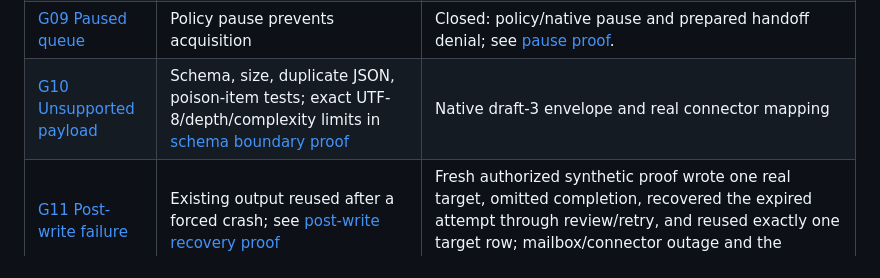
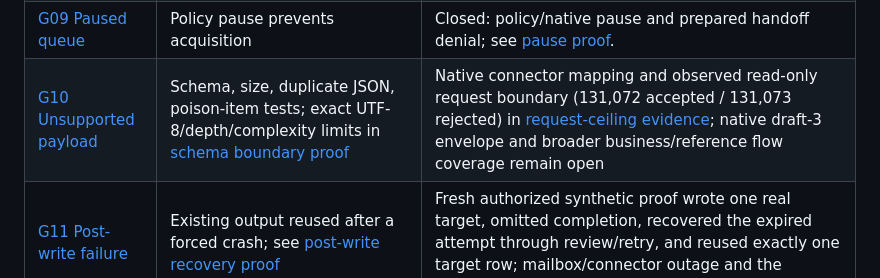
Before and after one commit to EricLott/Power-Automate-Work-Queue-MCP, a Markdown page: docs/validation.md, the part around the change. GitHub-like rendering.

Commit message:
Reconcile unsupported payload gate evidence

```diff
--- a/docs/validation.md
+++ b/docs/validation.md
@@ -21,7 +21,7 @@ The current full local verification is 110 runtime tests, 49 plug-in tests, 156
 | [G07 Delayed work](https://github.com/EricLott/Power-Automate-Work-Queue-MCP/issues/76) | Clock-controlled delay/retry test | Closed: native delay eligibility and scheduled rediscovery without a fresh source event; see [delayed-retry evidence](evidence/delayed-retry-2026-09-19.json). |
 | [G08 Missed wake-up](https://github.com/EricLott/Power-Automate-Work-Queue-MCP/issues/77) | Detached worker and sweep structure | Fresh scheduled Watchdog proof swept three eligible synthetic expired items with one `changed: 3` receipt; see [scheduled-backlog evidence](evidence/scheduled-backlog-2026-09-20.json). Event-parent activation, real intake and broader failure paths remain open |
 | [G09 Paused queue](https://github.com/EricLott/Power-Automate-Work-Queue-MCP/issues/78) | Policy pause prevents acquisition | Closed: policy/native pause and prepared handoff denial; see [pause proof](queue-pause-proof.md). |
-| [G10 Unsupported payload](https://github.com/EricLott/Power-Automate-Work-Queue-MCP/issues/79) | Schema, size, duplicate JSON, poison-item tests; exact UTF-8/depth/complexity limits in [schema boundary proof](schema-boundary-proof.md) | Native draft-3 envelope and real connector mapping |
+| [G10 Unsupported payload](https://github.com/EricLott/Power-Automate-Work-Queue-MCP/issues/79) | Schema, size, duplicate JSON, poison-item tests; exact UTF-8/depth/complexity limits in [schema boundary proof](schema-boundary-proof.md) | Native connector mapping and observed read-only request boundary (131,072 accepted / 131,073 rejected) in [request-ceiling evidence](evidence/request-ceiling-2026-09-20.json); native draft-3 envelope and broader business/reference flow coverage remain open |
 | [G11 Post-write failure](https://github.com/EricLott/Power-Automate-Work-Queue-MCP/issues/80) | Existing output reused after a forced crash; see [post-write recovery proof](post-write-recovery-proof.md) | Fresh authorized synthetic proof wrote one real target, omitted completion, recovered the expired attempt through review/retry, and reused exactly one target row; mailbox/connector outage and the broader P2-07 matrix remain open |
 | [G12 Stale worker](https://github.com/EricLott/Power-Automate-Work-Queue-MCP/issues/81) | Complete/fail/checkpoint generation and expiry tests | Fresh authorized proof rejected all three old-generation mutations with `STALE_ATTEMPT` and verified current-worker completion; see [stale-worker evidence](evidence/stale-worker-2026-09-20.json). Separate identities and connector side-effect boundaries remain open |
 | [G13 Unknown outcome](https://github.com/EricLott/Power-Automate-Work-Queue-MCP/issues/82) | Review hold and guarded operator retry | Recovery with real external uncertainty |
```
